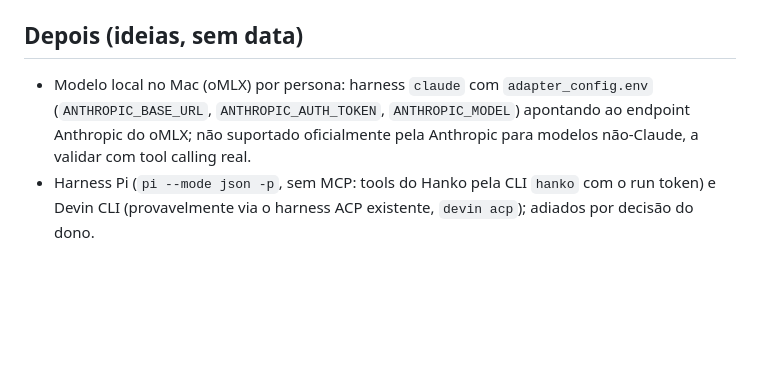
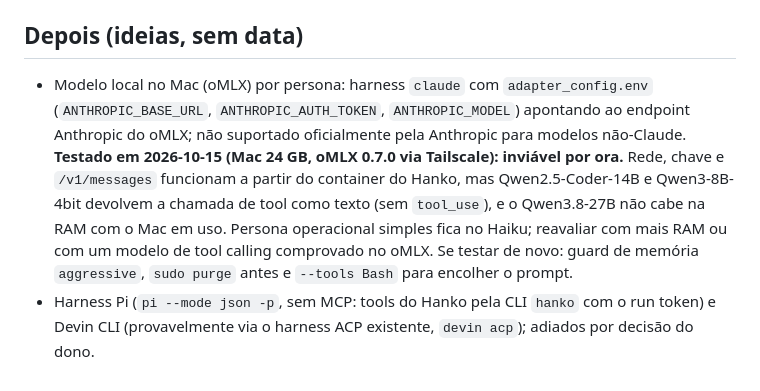
Before and after one commit to renatobardi/hanko, a Markdown page: docs/ROADMAP.md, the part around the change. GitHub-like rendering; blank space fills up the shorter version.

Commit message:
docs: resultado do teste com oMLX local (tool calling inviável por ora)
Co-Authored-By: Claude Sonnet 5.5 <noreply@anthropic.com>
Claude-Session: https://claude.ai/code/session_01XtgKHjJbDv4oXGnmk6vQyN

```diff
--- a/docs/ROADMAP.md
+++ b/docs/ROADMAP.md
@@ -42,5 +42,5 @@ Entregue em 2026-10-15 (antes do planejado):
 Pendente: tag `v0.1.0`/`v0.2.0` e demos.
 
 ## Depois (ideias, sem data)
-- Modelo local no Mac (oMLX) por persona: harness `claude` com `adapter_config.env` (`ANTHROPIC_BASE_URL`, `ANTHROPIC_AUTH_TOKEN`, `ANTHROPIC_MODEL`) apontando ao endpoint Anthropic do oMLX; não suportado oficialmente pela Anthropic para modelos não-Claude, a validar com tool calling real.
+- Modelo local no Mac (oMLX) por persona: harness `claude` com `adapter_config.env` (`ANTHROPIC_BASE_URL`, `ANTHROPIC_AUTH_TOKEN`, `ANTHROPIC_MODEL`) apontando ao endpoint Anthropic do oMLX; não suportado oficialmente pela Anthropic para modelos não-Claude. **Testado em 2026-10-15 (Mac 24 GB, oMLX 0.7.0 via Tailscale): inviável por ora.** Rede, chave e `/v1/messages` funcionam a partir do container do Hanko, mas Qwen2.5-Coder-14B e Qwen3-8B-4bit devolvem a chamada de tool como texto (sem `tool_use`), e o Qwen3.8-27B não cabe na RAM com o Mac em uso. Persona operacional simples fica no Haiku; reavaliar com mais RAM ou com um modelo de tool calling comprovado no oMLX. Se testar de novo: guard de memória `aggressive`, `sudo purge` antes e `--tools Bash` para encolher o prompt.
 - Harness Pi (`pi --mode json -p`, sem MCP: tools do Hanko pela CLI `hanko` com o run token) e Devin CLI (provavelmente via o harness ACP existente, `devin acp`); adiados por decisão do dono.
```
Also changed, not shown: CHANGELOG.md (+1 -0 lines).
